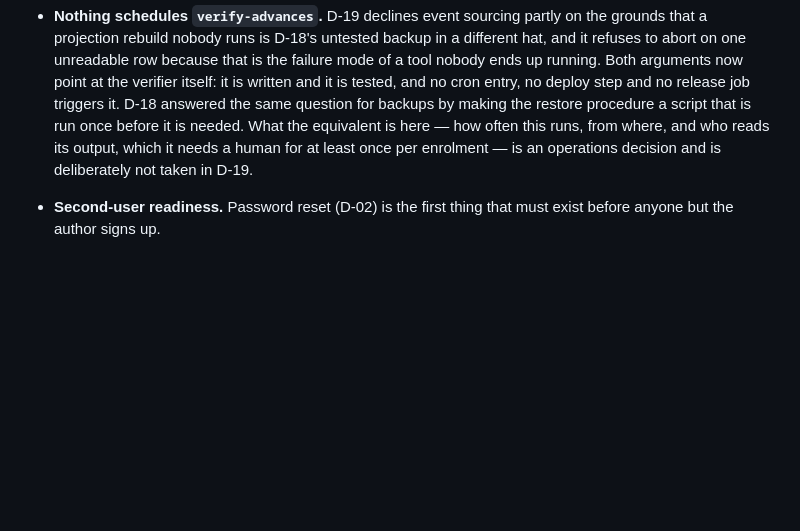
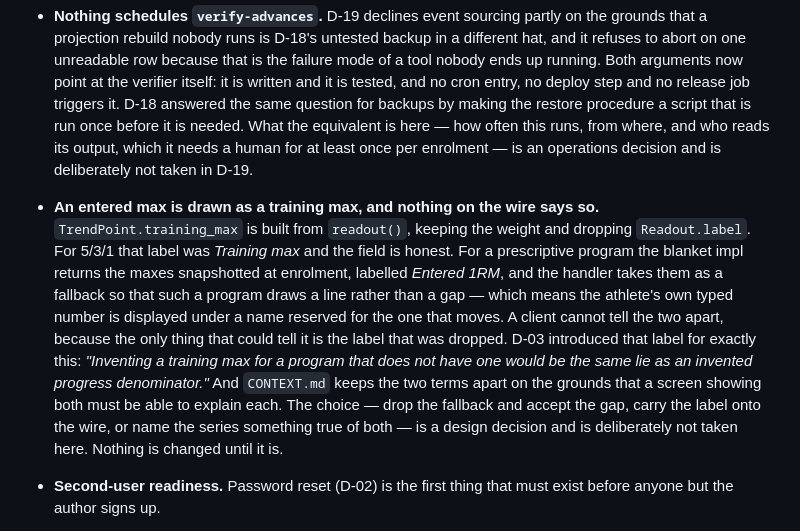
Before and after one commit to sasin91/athletos.app, a Markdown page: docs/DESIGN.md, the part around one of its changes. Rendered like a GitHub page; blank space fills up the shorter version.

```diff
--- a/docs/DESIGN.md
+++ b/docs/DESIGN.md
@@ -1786,6 +1810,23 @@ ever pull the schema away from that, the chart gets its own table back.
   and who reads its output, which it needs a human for at least once per
   enrolment — is an operations decision and is deliberately not taken in D-19.
 
+- **An entered max is drawn as a training max, and nothing on the wire says
+  so.** `TrendPoint.training_max` is built from `readout()`, keeping the weight
+  and dropping `Readout.label`. For 5/3/1 that label was *Training max* and the
+  field is honest. For a prescriptive program the blanket impl returns the maxes
+  snapshotted at enrolment, labelled *Entered 1RM*, and the handler takes them
+  as a fallback so that such a program draws a line rather than a gap — which
+  means the athlete's own typed number is displayed under a name reserved for
+  the one that moves. A client cannot tell the two apart, because the only thing
+  that could tell it is the label that was dropped. D-03 introduced that label
+  for exactly this: *"Inventing a training max for a program that does not have
+  one would be the same lie as an invented progress denominator."* And
+  `CONTEXT.md` keeps the two terms apart on the grounds that a screen showing
+  both must be able to explain each. The choice — drop the fallback and accept
+  the gap, carry the label onto the wire, or name the series something true of
+  both — is a design decision and is deliberately not taken here. Nothing is
+  changed until it is.
+
 - **Second-user readiness.** Password reset (D-02) is the first thing that
   must exist before anyone but the author signs up.
 
```
Also changed, not shown: other parts of docs/DESIGN.md (+52 -28 lines), CONTEXT.md (+6 -2 lines).
